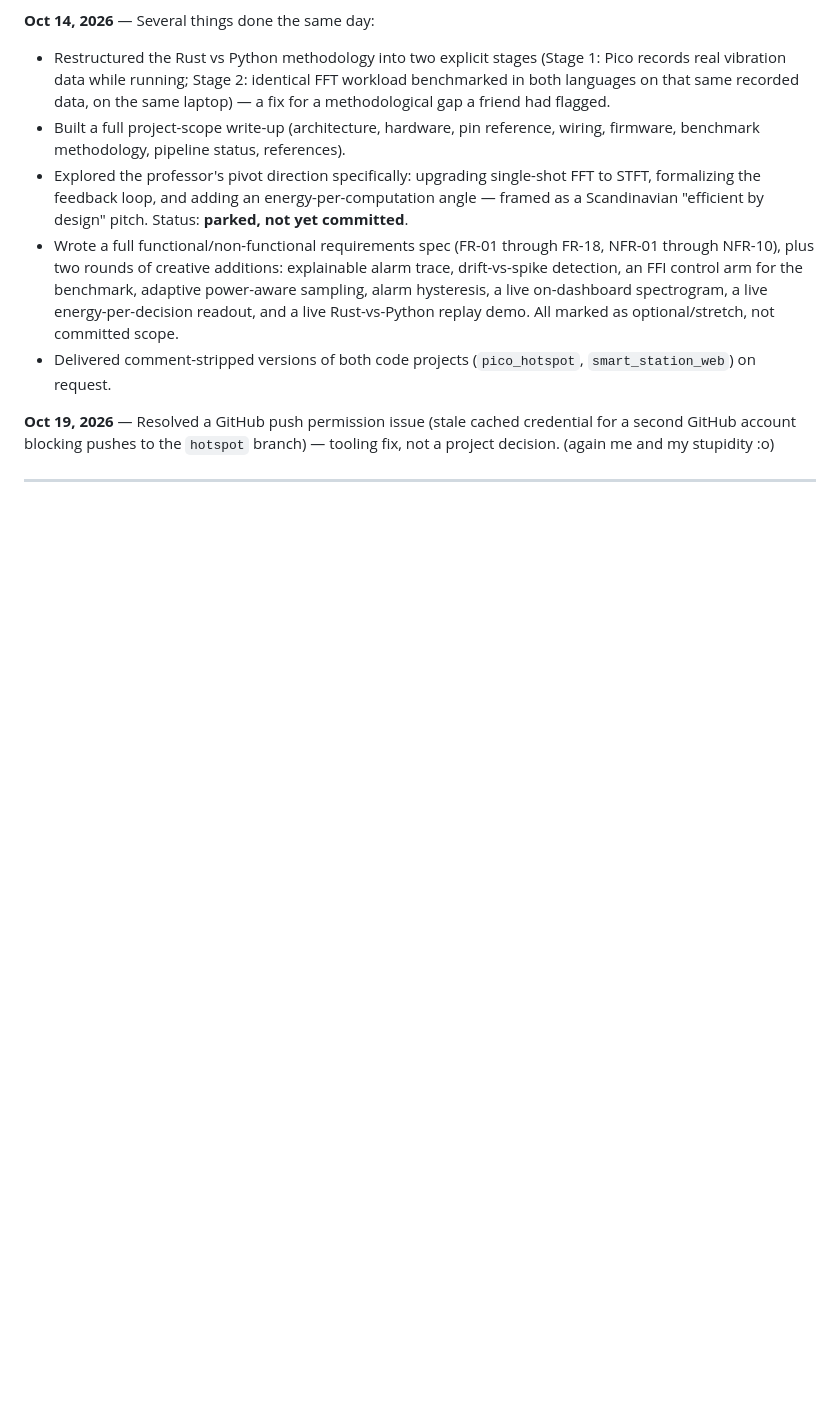
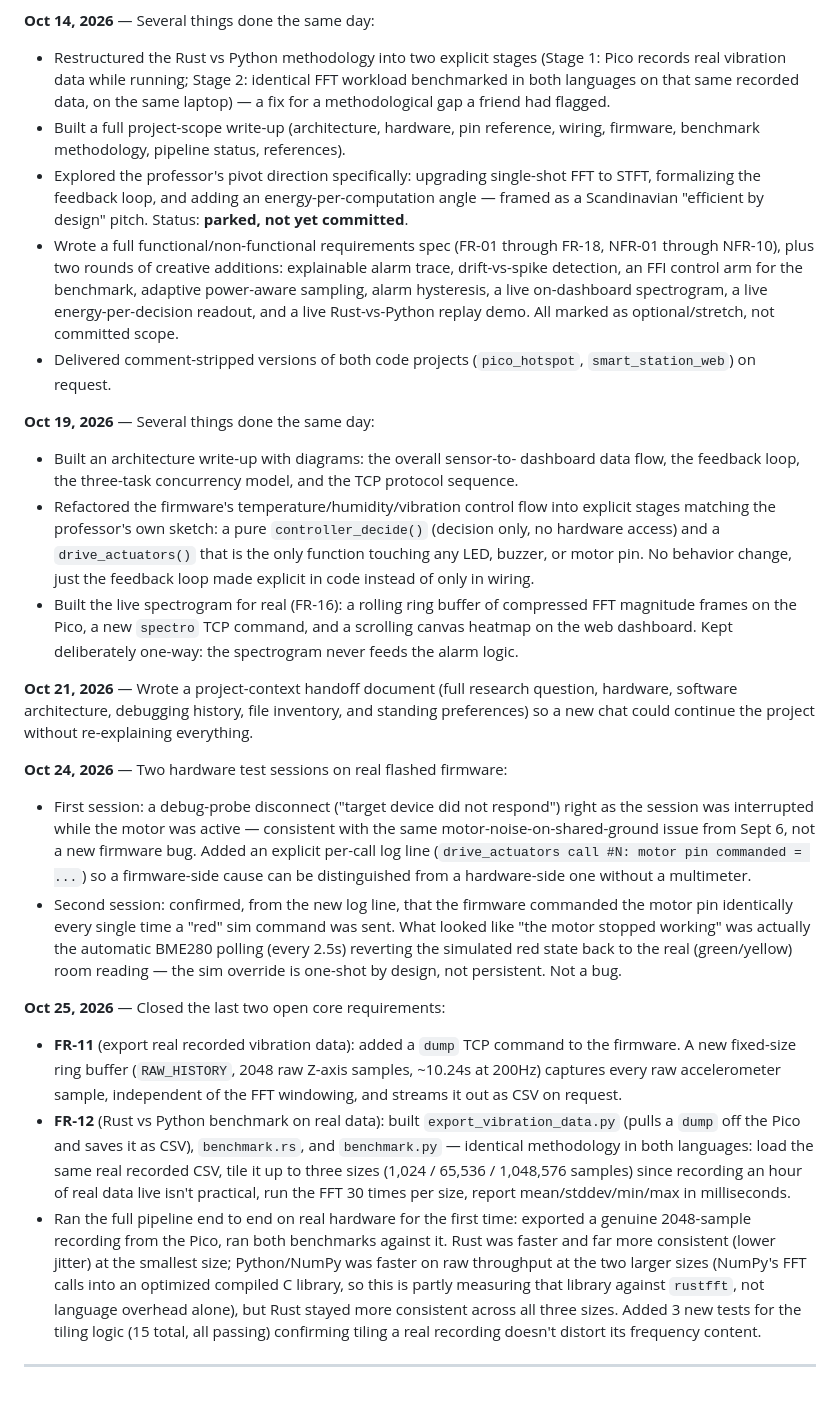
Before and after one commit to gladkykhdaria/diplom-dsp-digital-twin-fft, a Markdown page: progress.md, the part around the change. Rendered like a GitHub page; blank space fills up the shorter version.

Commit message:
Update progress log with recent project developments
Documented multiple project updates and hardware test sessions, including architectural changes, firmware improvements, and benchmark results.

```diff
--- a/progress.md
+++ b/progress.md
@@ -68,8 +68,64 @@ Python comparison.
 - Delivered comment-stripped versions of both code projects
   (`pico_hotspot`, `smart_station_web`) on request.
 
-**Oct 19, 2026** — Resolved a GitHub push permission issue (stale
-cached credential for a second GitHub account blocking pushes to the
-`hotspot` branch) — tooling fix, not a project decision. (again me and my stupidity :o)
+**Oct 19, 2026** — Several things done the same day:
+- Built an architecture write-up with diagrams: the overall sensor-to-
+  dashboard data flow, the feedback loop, the three-task concurrency
+  model, and the TCP protocol sequence.
+- Refactored the firmware's temperature/humidity/vibration control flow
+  into explicit stages matching the professor's own sketch: a pure
+  `controller_decide()` (decision only, no hardware access) and a
+  `drive_actuators()` that is the only function touching any LED,
+  buzzer, or motor pin. No behavior change, just the feedback loop made
+  explicit in code instead of only in wiring.
+- Built the live spectrogram for real (FR-16): a rolling ring buffer of
+  compressed FFT magnitude frames on the Pico, a new `spectro` TCP
+  command, and a scrolling canvas heatmap on the web dashboard. Kept
+  deliberately one-way: the spectrogram never feeds the alarm logic.
 
+
+**Oct 21, 2026** — Wrote a project-context handoff document (full
+research question, hardware, software architecture, debugging history,
+file inventory, and standing preferences) so a new chat could continue
+the project without re-explaining everything.
+
+**Oct 24, 2026** — Two hardware test sessions on real flashed firmware:
+- First session: a debug-probe disconnect ("target device did not
+  respond") right as the session was interrupted while the motor was
+  active — consistent with the same motor-noise-on-shared-ground issue
+  from Sept 6, not a new firmware bug. Added an explicit per-call log
+  line (`drive_actuators call #N: motor pin commanded = ...`) so a
+  firmware-side cause can be distinguished from a hardware-side one
+  without a multimeter.
+- Second session: confirmed, from the new log line, that the firmware
+  commanded the motor pin identically every single time a "red" sim
+  command was sent. What looked like "the motor stopped working" was
+  actually the automatic BME280 polling (every 2.5s) reverting the
+  simulated red state back to the real (green/yellow) room reading —
+  the sim override is one-shot by design, not persistent. Not a bug.
+
+
+**Oct 25, 2026** — Closed the last two open core requirements:
+- **FR-11** (export real recorded vibration data): added a `dump` TCP
+  command to the firmware. A new fixed-size ring buffer
+  (`RAW_HISTORY`, 2048 raw Z-axis samples, ~10.24s at 200Hz) captures
+  every raw accelerometer sample, independent of the FFT windowing,
+  and streams it out as CSV on request.
+- **FR-12** (Rust vs Python benchmark on real data): built
+  `export_vibration_data.py` (pulls a `dump` off the Pico and saves it
+  as CSV), `benchmark.rs`, and `benchmark.py` — identical methodology
+  in both languages: load the same real recorded CSV, tile it up to
+  three sizes (1,024 / 65,536 / 1,048,576 samples) since recording an
+  hour of real data live isn't practical, run the FFT 30 times per
+  size, report mean/stddev/min/max in milliseconds.
+- Ran the full pipeline end to end on real hardware for the first
+  time: exported a genuine 2048-sample recording from the Pico, ran
+  both benchmarks against it. Rust was faster and far more consistent
+  (lower jitter) at the smallest size; Python/NumPy was faster on raw
+  throughput at the two larger sizes (NumPy's FFT calls into an
+  optimized compiled C library, so this is partly measuring that
+  library against `rustfft`, not language overhead alone), but Rust
+  stayed more consistent across all three sizes. Added 3 new tests for
+  the tiling logic (15 total, all passing) confirming tiling a real
+  recording doesn't distort its frequency content.
 ---
```
